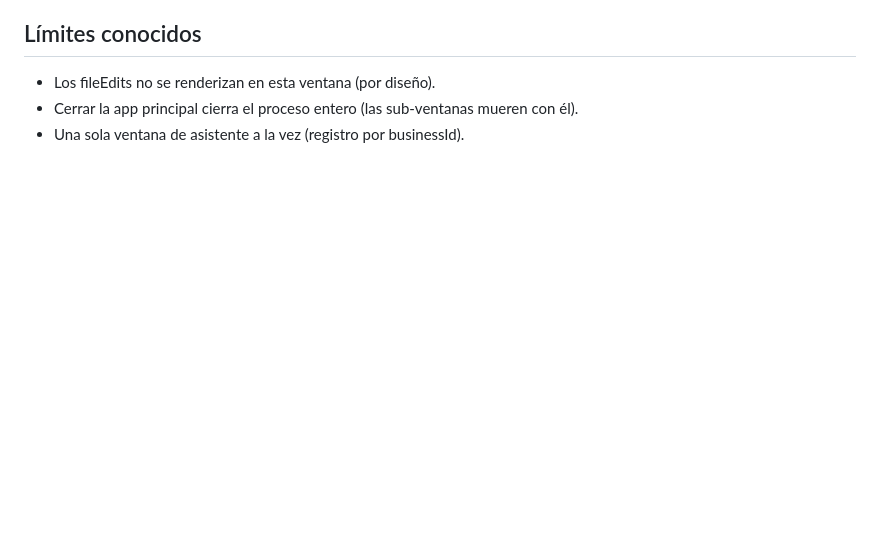
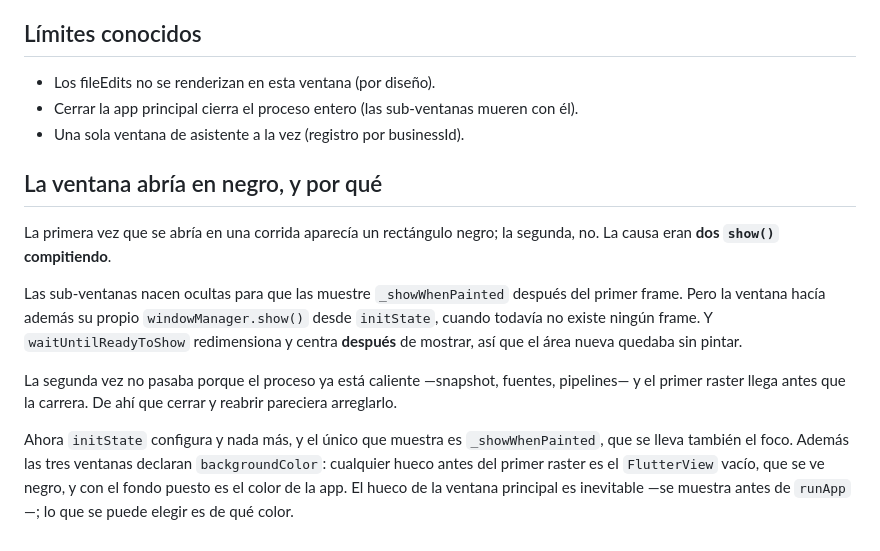
Before and after one commit to JhonaCodes/keel-ui, a Markdown page: docs/features/01-ventana-asistente.md, the part around the change. Rendered like a GitHub page; blank space fills up the shorter version.

```diff
--- a/docs/features/01-ventana-asistente.md
+++ b/docs/features/01-ventana-asistente.md
@@ -87,3 +87,25 @@ nunca se convierte en el agente activo de la ventana principal.
 - Cerrar la app principal cierra el proceso entero (las sub-ventanas mueren
   con él).
 - Una sola ventana de asistente a la vez (registro por businessId).
+
+## La ventana abría en negro, y por qué
+
+La primera vez que se abría en una corrida aparecía un rectángulo negro; la
+segunda, no. La causa eran **dos `show()` compitiendo**.
+
+Las sub-ventanas nacen ocultas para que las muestre `_showWhenPainted`
+después del primer frame. Pero la ventana hacía además su propio
+`windowManager.show()` desde `initState`, cuando todavía no existe ningún
+frame. Y `waitUntilReadyToShow` redimensiona y centra **después** de mostrar,
+así que el área nueva quedaba sin pintar.
+
+La segunda vez no pasaba porque el proceso ya está caliente —snapshot,
+fuentes, pipelines— y el primer raster llega antes que la carrera. De ahí que
+cerrar y reabrir pareciera arreglarlo.
+
+Ahora `initState` configura y nada más, y el único que muestra es
+`_showWhenPainted`, que se lleva también el foco. Además las tres ventanas
+declaran `backgroundColor`: cualquier hueco antes del primer raster es el
+`FlutterView` vacío, que se ve negro, y con el fondo puesto es el color de la
+app. El hueco de la ventana principal es inevitable —se muestra antes de
+`runApp`—; lo que se puede elegir es de qué color.
```
Also changed, not shown: docs/features/27-arranque-y-espera.md (added, +144 -0 lines).
